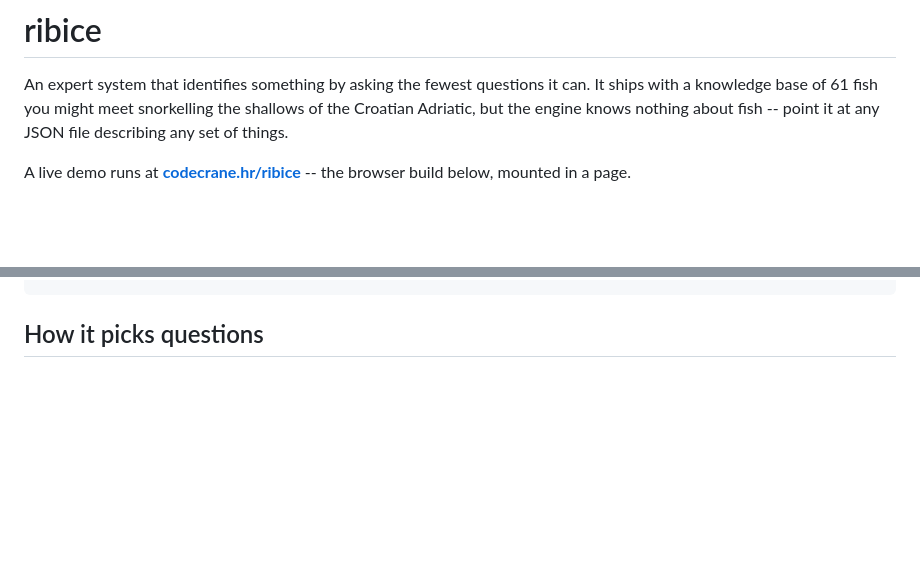
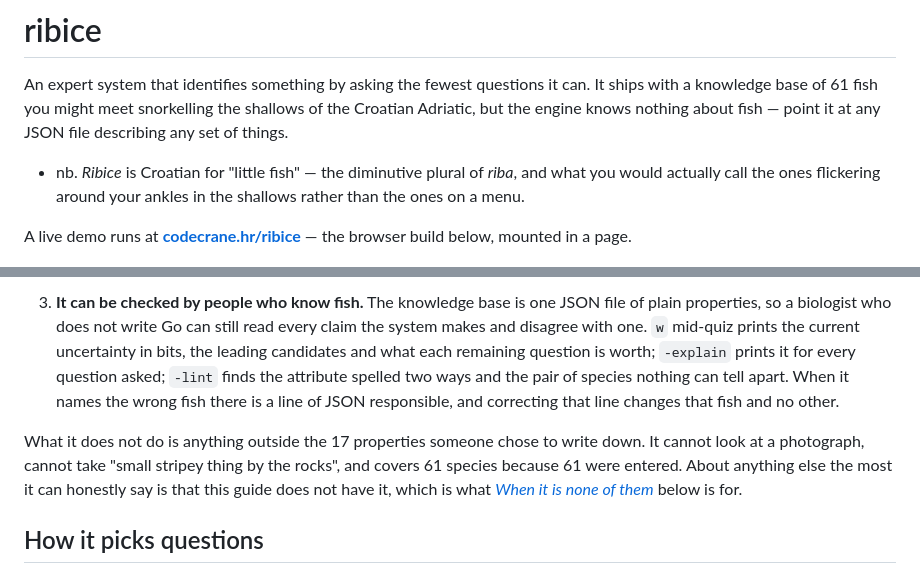
Before and after one commit to luka-papez/ribice, a Markdown page: README.md, 2 parts joined by grey strips. Drawn GitHub-style; blank space fills up the shorter version.

```diff
--- a/README.md
+++ b/README.md
@@ -2,10 +2,14 @@
 
 An expert system that identifies something by asking the fewest questions it can.
 It ships with a knowledge base of 61 fish you might meet snorkelling the shallows
-of the Croatian Adriatic, but the engine knows nothing about fish -- point it at
+of the Croatian Adriatic, but the engine knows nothing about fish — point it at
 any JSON file describing any set of things.
 
-A live demo runs at **[codecrane.hr/ribice](https://codecrane.hr/ribice/)** --
+- nb. _Ribice_ is Croatian for "little fish" — the diminutive plural of _riba_, and
+  what you would actually call the ones flickering around your ankles in the
+  shallows rather than the ones on a menu.
+
+A live demo runs at **[codecrane.hr/ribice](https://codecrane.hr/ribice/)** —
 the browser build below, mounted in a page.
 
 <p align="center">
@@ -36,3 +92,17 @@ Q1. What was it doing?
+3. **It can be checked by people who know fish.** The knowledge base is one JSON
+   file of plain properties, so a biologist who does not write Go can still read
+   every claim the system makes and disagree with one. `w` mid-quiz prints the
+   current uncertainty in bits, the leading candidates and what each remaining
+   question is worth; `-explain` prints it for every question asked; `-lint` finds
+   the attribute spelled two ways and the pair of species nothing can tell apart.
+   When it names the wrong fish there is a line of JSON responsible, and
+   correcting that line changes that fish and no other.
+
+What it does not do is anything outside the 17 properties someone chose to
+write down. It cannot look at a photograph, cannot take "small stripey thing by
+the rocks", and covers 61 species because 61 were entered. About anything else
+the most it can honestly say is that this guide does not have it, which is
+what [_When it is none of them_](#when-it-is-none-of-them) below is for.
 
 ## How it picks questions
 
```
Also changed, not shown: other parts of README.md (+107 -55 lines).
